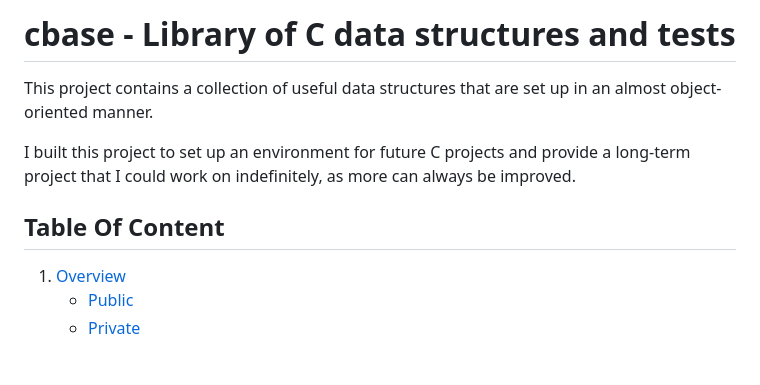
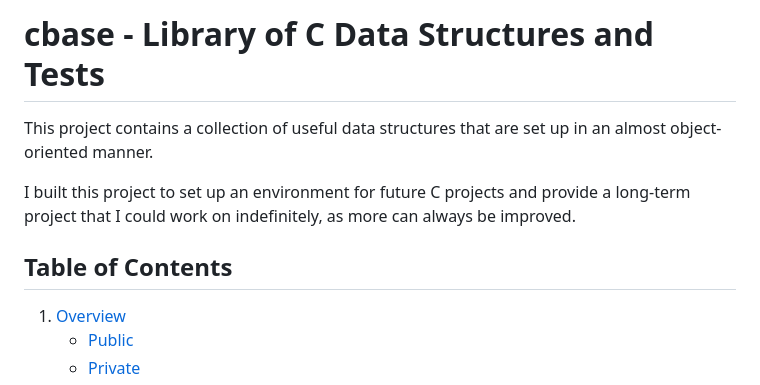
Before and after one commit to idenning2003/cbase, a Markdown page: README.md, the part around the change. GitHub-like rendering; blank space fills up the shorter version.

Commit message:
Change markdown file title case

```diff
--- a/README.md
+++ b/README.md
@@ -1,4 +1,4 @@
-# cbase - Library of C data structures and tests
+# cbase - Library of C Data Structures and Tests
 This project contains a collection of useful data structures that are set up in
 an almost object-oriented manner.
 
@@ -6,7 +6,7 @@ I built this project to set up an environment for future C projects and provide
 a long-term project that I could work on indefinitely, as more can always be
 improved.
 
-## Table Of Content
+## Table of Contents
 1. [Overview](#overview)
     * [Public](#public)
     * [Private](#private)
```
Also changed, not shown: CONTRIBUTION.md (+1 -1 lines).
